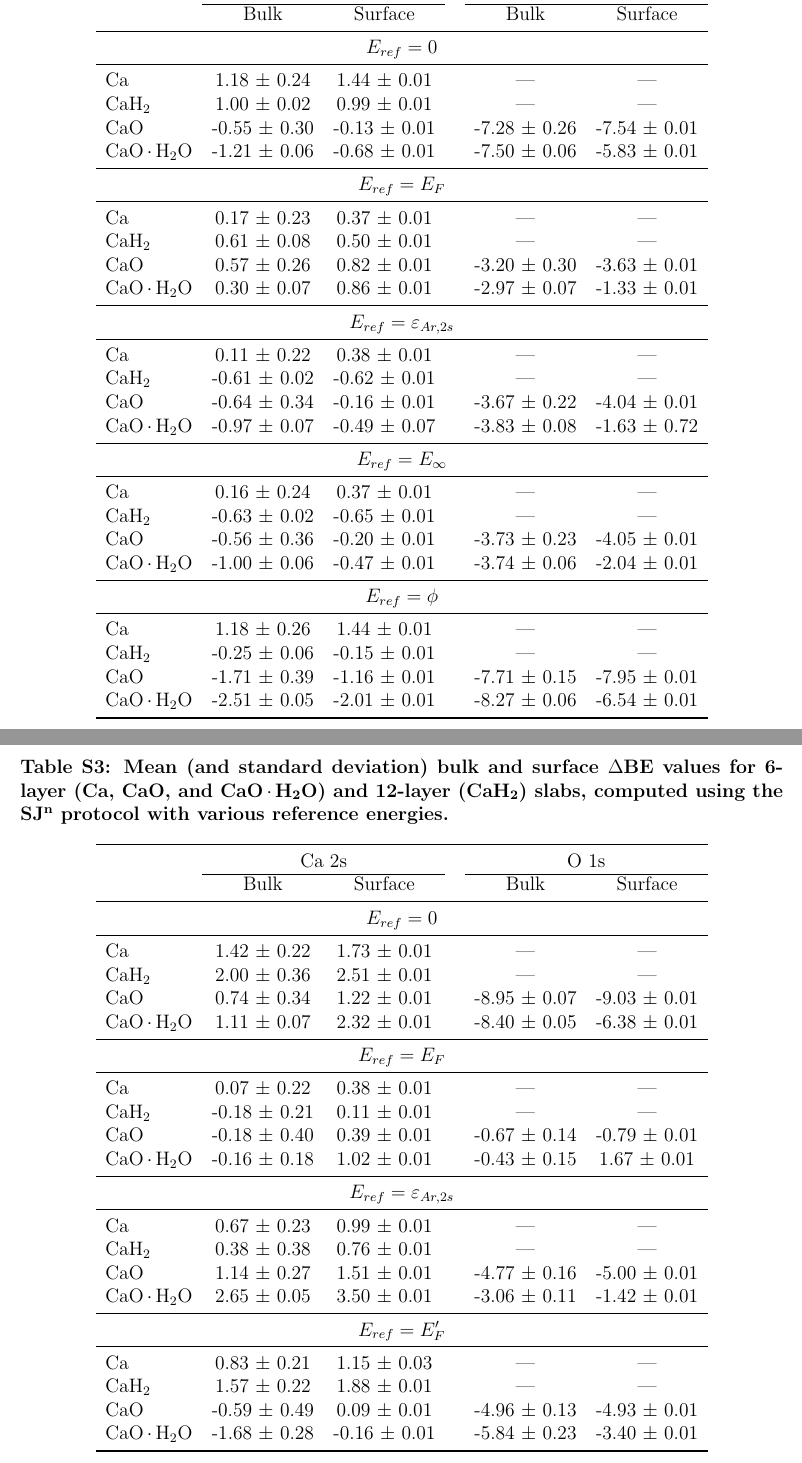
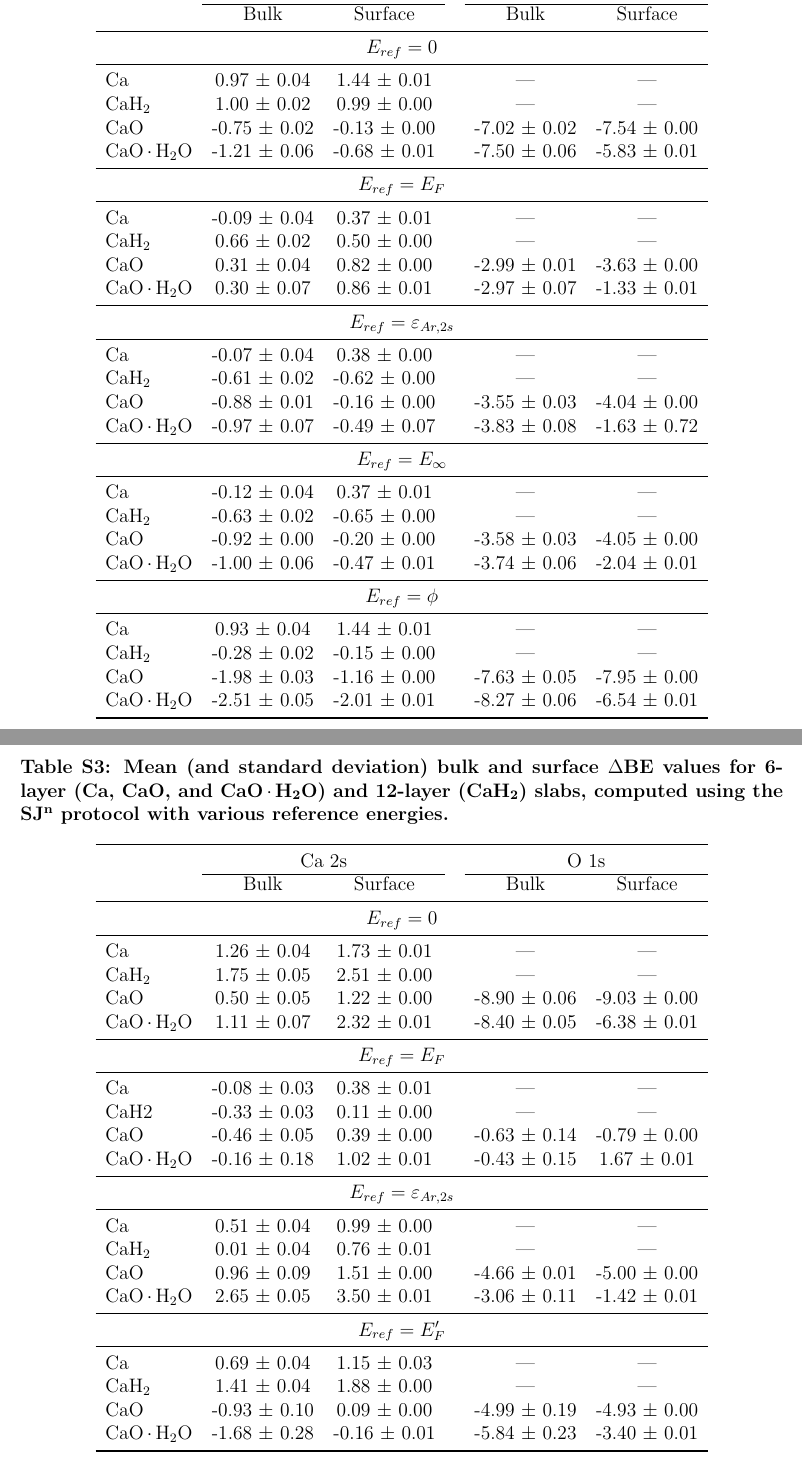
Before and after one commit to pierre-24/publi-ECOBAT-XPS, a LaTeX paper (XPS_SI.tex): two parts of pages 4 and 5 of 6, joined at a grey line, cut so that both start at the same text. Compiled offline with pdfLaTeX.

Commit message:
correct values for bulk & surface

```diff
--- a/XPS_SI.tex
+++ b/XPS_SI.tex
@@ -89,37 +89,37 @@
 		\midrule
 		\multicolumn{6}{c}{$E_{ref}=0$}  \\
 		\midrule
-		Ca & 1.18 $\pm$ 0.24 & 1.44 $\pm$ 0.01 &  & --- & --- \\
-		\ce{CaH2} & 1.00 $\pm$ 0.02 & 0.99 $\pm$ 0.01 &   & --- & ---  \\
-		CaO & -0.55 $\pm$ 0.30 & -0.13 $\pm$ 0.01 &  & -7.28 $\pm$ 0.26 & -7.54 $\pm$ 0.01 \\
+		Ca & 0.97 $\pm$ 0.04 & 1.44 $\pm$ 0.01 &  & --- & --- \\
+		\ce{CaH2} & 1.00 $\pm$ 0.02 & 0.99 $\pm$ 0.00 &  & --- & --- \\
+		CaO & -0.75 $\pm$ 0.02 & -0.13 $\pm$ 0.00 &  & -7.02 $\pm$ 0.02 & -7.54 $\pm$ 0.00 \\
 		\ce{CaO.H2O} & -1.21 $\pm$ 0.06 & -0.68 $\pm$ 0.01 &  & -7.50 $\pm$ 0.06 & -5.83 $\pm$ 0.01 \\
 		\midrule
 		\multicolumn{6}{c}{$E_{ref}=E_F$} \\
 		\midrule
-		Ca & 0.17 $\pm$ 0.23 & 0.37 $\pm$ 0.01 &   & --- & ---   \\
-		\ce{CaH2} & 0.61 $\pm$ 0.08 & 0.50 $\pm$ 0.01 &   & --- & ---   \\
-		CaO & 0.57 $\pm$ 0.26 & 0.82 $\pm$ 0.01 &  & -3.20 $\pm$ 0.30 & -3.63 $\pm$ 0.01 \\
+	Ca & -0.09 $\pm$ 0.04 & 0.37 $\pm$ 0.01 &  & --- & --- \\
+	\ce{CaH2} & 0.66 $\pm$ 0.02 & 0.50 $\pm$ 0.00 &  & --- & --- \\
+	CaO & 0.31 $\pm$ 0.04 & 0.82 $\pm$ 0.00 &  & -2.99 $\pm$ 0.01 & -3.63 $\pm$ 0.00 \\
 		\ce{CaO.H2O} & 0.30 $\pm$ 0.07 & 0.86 $\pm$ 0.01 &  & -2.97 $\pm$ 0.07 & -1.33 $\pm$ 0.01 \\
 		\midrule
 		\multicolumn{6}{c}{$E_{ref}=\varepsilon_{Ar,2s}$}  \\
 		\midrule
-		Ca & 0.11 $\pm$ 0.22 & 0.38 $\pm$ 0.01 &   & --- & ---   \\
-		\ce{CaH2} & -0.61 $\pm$ 0.02 & -0.62 $\pm$ 0.01 &   & --- & ---   \\
-		CaO & -0.64 $\pm$ 0.34 & -0.16 $\pm$ 0.01 &  & -3.67 $\pm$ 0.22 & -4.04 $\pm$ 0.01 \\
+		Ca & -0.07 $\pm$ 0.04 & 0.38 $\pm$ 0.00 &  & --- & --- \\
+		\ce{CaH2} & -0.61 $\pm$ 0.02 & -0.62 $\pm$ 0.00 &  & --- & --- \\
+		CaO & -0.88 $\pm$ 0.01 & -0.16 $\pm$ 0.00 &  & -3.55 $\pm$ 0.03 & -4.04 $\pm$ 0.00 \\
 		\ce{CaO.H2O} & -0.97 $\pm$ 0.07 & -0.49 $\pm$ 0.07 &  & -3.83 $\pm$ 0.08 & -1.63 $\pm$ 0.72 \\
 		\midrule
 		\multicolumn{6}{c}{$E_{ref}=E_\infty$} \\
 		\midrule
-		Ca & 0.16 $\pm$ 0.24 & 0.37 $\pm$ 0.01 &   & --- & ---   \\
-		\ce{CaH2} & -0.63 $\pm$ 0.02 & -0.65 $\pm$ 0.01 &   & --- & ---  \\
-		CaO & -0.56 $\pm$ 0.36 & -0.20 $\pm$ 0.01 &  & -3.73 $\pm$ 0.23 & -4.05 $\pm$ 0.01 \\
+		Ca & -0.12 $\pm$ 0.04 & 0.37 $\pm$ 0.01 &  & --- & --- \\
+		\ce{CaH2} & -0.63 $\pm$ 0.02 & -0.65 $\pm$ 0.00 &  & --- & --- \\
+		CaO & -0.92 $\pm$ 0.00 & -0.20 $\pm$ 0.00 &  & -3.58 $\pm$ 0.03 & -4.05 $\pm$ 0.00 \\
 		\ce{CaO.H2O} & -1.00 $\pm$ 0.06 & -0.47 $\pm$ 0.01 &  & -3.74 $\pm$ 0.06 & -2.04 $\pm$ 0.01 \\
 		\midrule
 		\multicolumn{6}{c}{$E_{ref}=\phi$}  \\
 		\midrule
-		Ca & 1.18 $\pm$ 0.26 & 1.44 $\pm$ 0.01 & & --- & ---   \\
-		\ce{CaH2} & -0.25 $\pm$ 0.06 & -0.15 $\pm$ 0.01 &   & --- & ---   \\
-		CaO & -1.71 $\pm$ 0.39 & -1.16 $\pm$ 0.01 &  & -7.71 $\pm$ 0.15 & -7.95 $\pm$ 0.01 \\
+		Ca & 0.93 $\pm$ 0.04 & 1.44 $\pm$ 0.01 &  & --- & --- \\
+		\ce{CaH2} & -0.28 $\pm$ 0.02 & -0.15 $\pm$ 0.00 &  & --- & --- \\
+		CaO & -1.98 $\pm$ 0.03 & -1.16 $\pm$ 0.00 &  & -7.63 $\pm$ 0.05 & -7.95 $\pm$ 0.00 \\
 		\ce{CaO.H2O} & -2.51 $\pm$ 0.05 & -2.01 $\pm$ 0.01 &  & -8.27 $\pm$ 0.06 & -6.54 $\pm$ 0.01 \\
 		\bottomrule
 		\end{tabular}
@@ -135,30 +135,30 @@
 		\midrule
 		\multicolumn{6}{c}{$E_{ref}=0$}  \\
 		\midrule
-		Ca & 1.42 $\pm$ 0.22 & 1.73 $\pm$ 0.01 &  & --- & ---  \\
-		\ce{CaH2} & 2.00 $\pm$ 0.36 & 2.51 $\pm$ 0.01 &   & --- & ---  \\
-		CaO & 0.74 $\pm$ 0.34 & 1.22 $\pm$ 0.01 &  & -8.95 $\pm$ 0.07 & -9.03 $\pm$ 0.01 \\
+		Ca & 1.26 $\pm$ 0.04 & 1.73 $\pm$ 0.01 &  & --- & --- \\
+		\ce{CaH2} & 1.75 $\pm$ 0.05 & 2.51 $\pm$ 0.00 &  & --- & --- \\
+		CaO & 0.50 $\pm$ 0.05 & 1.22 $\pm$ 0.00 &  & -8.90 $\pm$ 0.06 & -9.03 $\pm$ 0.00 \\
 		\ce{CaO.H2O} & 1.11 $\pm$ 0.07 & 2.32 $\pm$ 0.01 &  & -8.40 $\pm$ 0.05 & -6.38 $\pm$ 0.01 \\
 		\midrule
 		\multicolumn{6}{c}{$E_{ref}=E_F$}  \\
 		\midrule
-		Ca & 0.07 $\pm$ 0.22 & 0.38 $\pm$ 0.01 &   & --- & ---  \\
-		\ce{CaH2} & -0.18 $\pm$ 0.21 & 0.11 $\pm$ 0.01 &   & --- & ---  \\
-		CaO & -0.18 $\pm$ 0.40 & 0.39 $\pm$ 0.01 &  & -0.67 $\pm$ 0.14 & -0.79 $\pm$ 0.01 \\
+		Ca & -0.08 $\pm$ 0.03 & 0.38 $\pm$ 0.01 &  & --- & --- \\
+		CaH2 & -0.33 $\pm$ 0.03 & 0.11 $\pm$ 0.00 &  & --- & --- \\
+		CaO & -0.46 $\pm$ 0.05 & 0.39 $\pm$ 0.00 &  & -0.63 $\pm$ 0.14 & -0.79 $\pm$ 0.00 \\
 		\ce{CaO.H2O} & -0.16 $\pm$ 0.18 & 1.02 $\pm$ 0.01 &  & -0.43 $\pm$ 0.15 & 1.67 $\pm$ 0.01 \\
 		\midrule
 		\multicolumn{6}{c}{$E_{ref}=\varepsilon_{Ar,2s}$}  \\
 		\midrule
-		Ca & 0.67 $\pm$ 0.23 & 0.99 $\pm$ 0.01 &   & --- & ---  \\
-		\ce{CaH2} & 0.38 $\pm$ 0.38 & 0.76 $\pm$ 0.01 &  & --- & ---   \\
-		CaO & 1.14 $\pm$ 0.27 & 1.51 $\pm$ 0.01 &  & -4.77 $\pm$ 0.16 & -5.00 $\pm$ 0.01 \\
+		Ca & 0.51 $\pm$ 0.04 & 0.99 $\pm$ 0.00 &  & --- & --- \\
+		\ce{CaH2} & 0.01 $\pm$ 0.04 & 0.76 $\pm$ 0.01 &  & --- & --- \\
+		CaO & 0.96 $\pm$ 0.09 & 1.51 $\pm$ 0.00 &  & -4.66 $\pm$ 0.01 & -5.00 $\pm$ 0.00 \\
 		\ce{CaO.H2O} & 2.65 $\pm$ 0.05 & 3.50 $\pm$ 0.01 &  & -3.06 $\pm$ 0.11 & -1.42 $\pm$ 0.01 \\
 		\midrule
 		\multicolumn{6}{c}{$E_{ref}=E_F'$ }  \\
 		\midrule
-		Ca & 0.83 $\pm$ 0.21 & 1.15 $\pm$ 0.03 &   & --- & ---   \\
-		\ce{CaH2} & 1.57 $\pm$ 0.22 & 1.88 $\pm$ 0.01 &   & --- & --- \\
-		CaO & -0.59 $\pm$ 0.49 & 0.09 $\pm$ 0.01 &  & -4.96 $\pm$ 0.13 & -4.93 $\pm$ 0.01 \\
+		Ca & 0.69 $\pm$ 0.04 & 1.15 $\pm$ 0.03 &  & --- & --- \\
+		\ce{CaH2} & 1.41 $\pm$ 0.04 & 1.88 $\pm$ 0.00 &  & --- & --- \\
+		CaO & -0.93 $\pm$ 0.10 & 0.09 $\pm$ 0.00 &  & -4.99 $\pm$ 0.19 & -4.93 $\pm$ 0.00 \\
 		\ce{CaO.H2O} & -1.68 $\pm$ 0.28 & -0.16 $\pm$ 0.01 &  & -5.84 $\pm$ 0.23 & -3.40 $\pm$ 0.01 \\
 		\bottomrule
 	\end{tabular}
```
Also changed, not shown: 2 other files.
